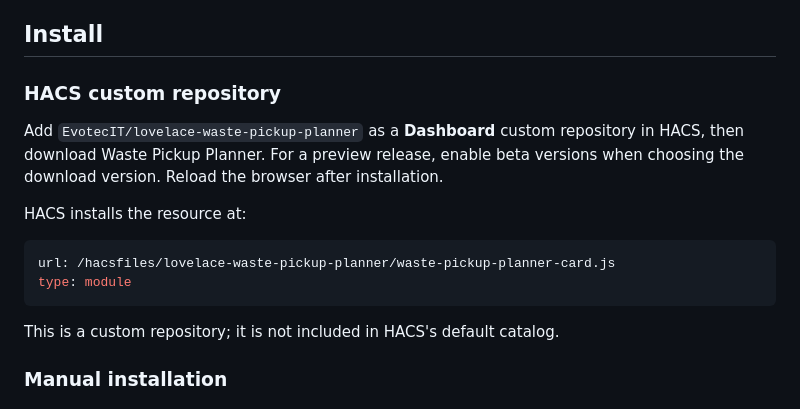
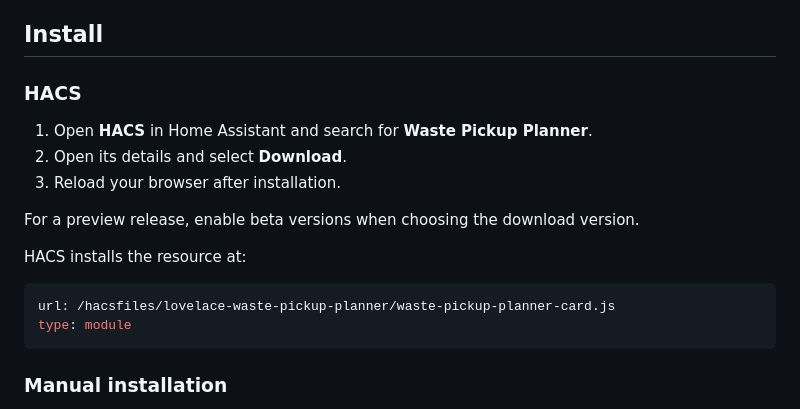
Before and after one commit to EvotecIT/lovelace-waste-pickup-planner, a Markdown page: README.md, the part around the change. GitHub-like rendering.

Commit message:
Document installation from the HACS catalog

````diff
--- a/README.md
+++ b/README.md
@@ -11,9 +11,13 @@ reproducible checks, and remaining evidence gaps.
 
 ## Install
 
-### HACS custom repository
+### HACS
 
-Add `EvotecIT/lovelace-waste-pickup-planner` as a **Dashboard** custom repository in HACS, then download Waste Pickup Planner. For a preview release, enable beta versions when choosing the download version. Reload the browser after installation.
+1. Open **HACS** in Home Assistant and search for **Waste Pickup Planner**.
+2. Open its details and select **Download**.
+3. Reload your browser after installation.
+
+For a preview release, enable beta versions when choosing the download version.
 
 HACS installs the resource at:
 
@@ -21,8 +25,6 @@ HACS installs the resource at:
 url: /hacsfiles/lovelace-waste-pickup-planner/waste-pickup-planner-card.js
 type: module
 ```
-
-This is a custom repository; it is not included in HACS's default catalog.
 
 ### Manual installation
 
````
